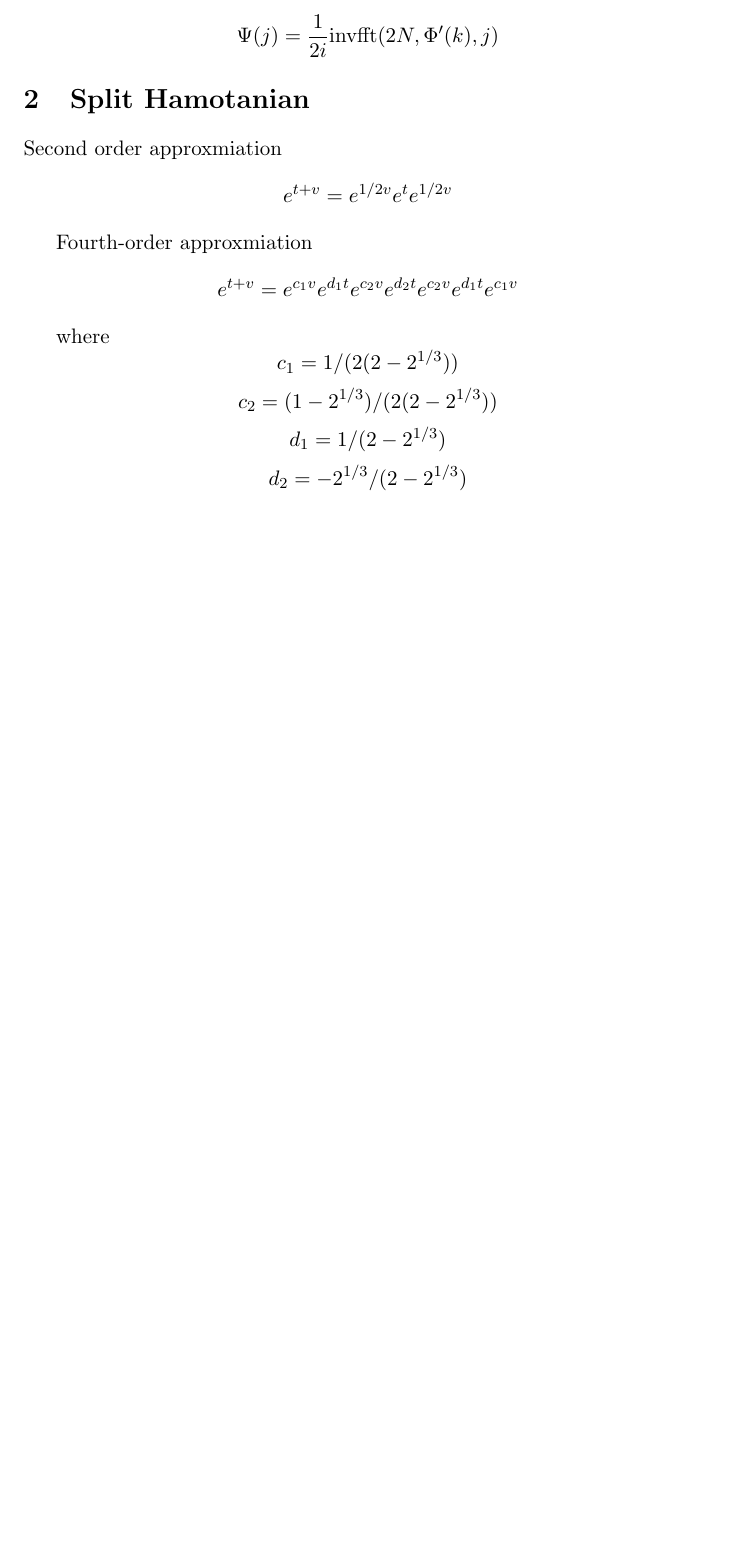
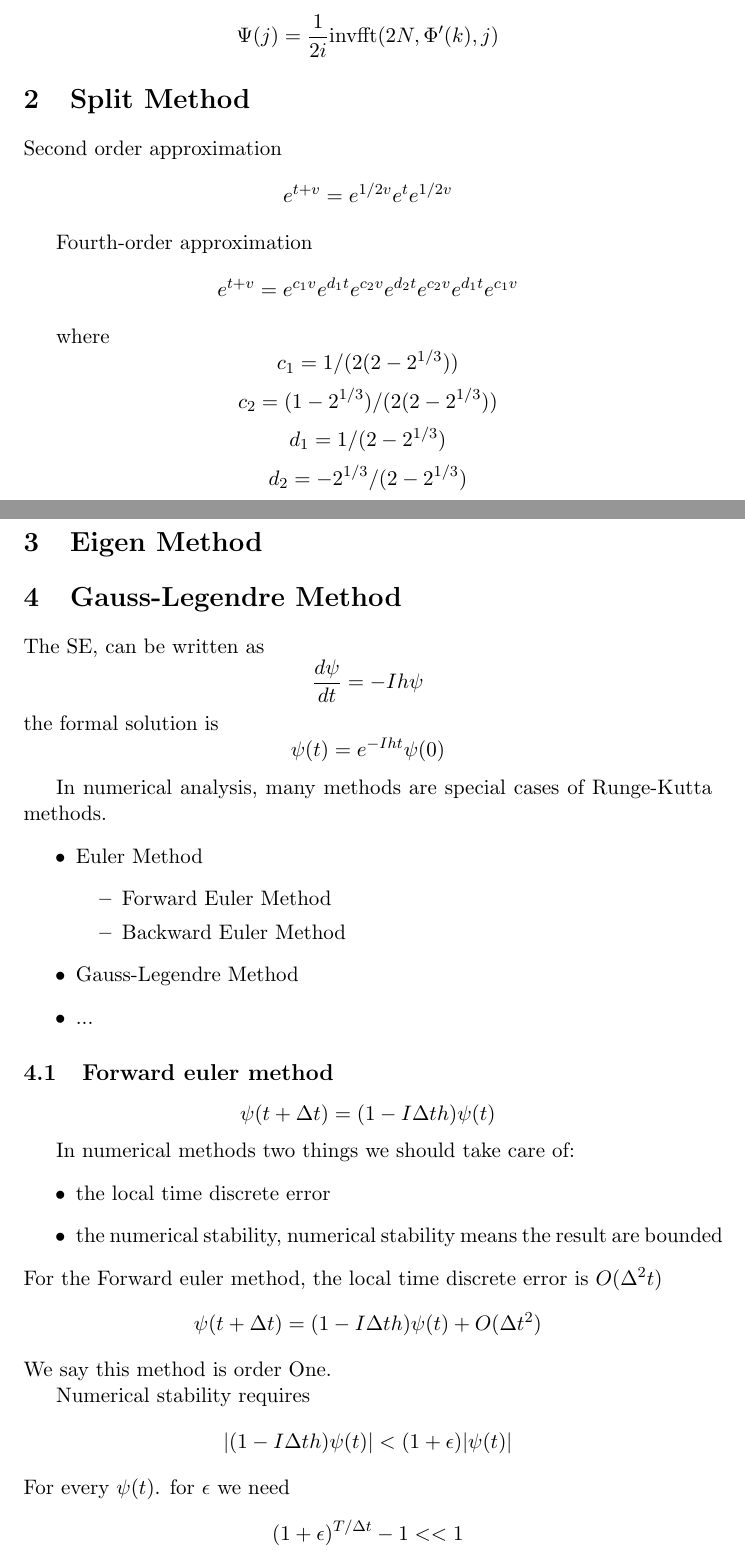
Before and after one commit to lhprojects/QuSim, a LaTeX document (theory/theory.tex): part of page 4 of 4 before the commit and two parts of pages 4 and 5 of 7 after it, the two joined at a grey line, cut so that both start at the same text, the shorter picture padded with empty space. Compiled offline with pdfLaTeX.

Commit message:
theory updated

```diff
--- a/theory/theory.tex
+++ b/theory/theory.tex
@@ -193,14 +193,14 @@ $$
 \Psi(j) = \frac{1}{2i} {\rm inv fft}(2N, \Phi^\prime(k), j)
 $$
 
-\section{Split Hamotanian}
+\section{Split Method}
 
-Second order approxmiation
+Second order approximation
 $$
 e^{t+v} = e^{1/2 v} e^{ t} e^{1/2 v}
 $$
 
-Fourth-order approxmiation
+Fourth-order approximation
 $$
 e^{t+v} = e^{c_1 v} e^{d_1 t} e^{c_2 v} e^{d_2 t} e^{ c_2 v} e^{ d_1 t} e^{ c_1 v}
 $$
@@ -219,3 +219,49 @@ $$
 d_2 = -2^{1/3}/(2-2^{1/3})
 $$
 
+\section{Eigen Method}
+
+\section{Gauss-Legendre Method}
+The SE, can be written as
+$$
+\frac{d\psi}{ dt} = - I h \psi
+$$
+the formal solution is
+$$
+\psi(t) = e^{ -I h t}\psi(0)
+$$
+
+In numerical analysis, many methods are special cases of Runge-Kutta methods.
+\begin{itemize}
+\item Euler Method
+\begin{itemize}
+    \item Forward Euler Method
+    \item Backward Euler Method
+\end{itemize}
+\item Gauss-Legendre Method
+\item ...
+\end{itemize}
+
+\subsection{Forward euler method}
+$$
+\psi(t + \Delta t) = (1 - I \Delta t h) \psi(t)
+$$
+
+In numerical methods two things we should take care of:
+\begin{itemize}
+\item the local time discrete error
+\item the numerical stability, numerical stability means the result are bounded
+\end{itemize}
+For the Forward euler method, the local time discrete error is $O(\Delta ^2 t)$
+$$
+\psi(t + \Delta t) = (1 - I \Delta t h)\psi(t) + O(\Delta t^2)
+$$
+We say this method is order One.
+
+Numerical stability requires
+$$
+|(1 - I \Delta t h)\psi(t)| < (1 + \epsilon)|\psi(t)|
+$$
+For every $\psi(t)$. for $\epsilon$ we need
+$$
+(1 + \epsilon)^{T/\Delta t} - 1 << 1
```
Also changed, not shown: theory/theory.tex (66 more changed lines), 4 other files.
